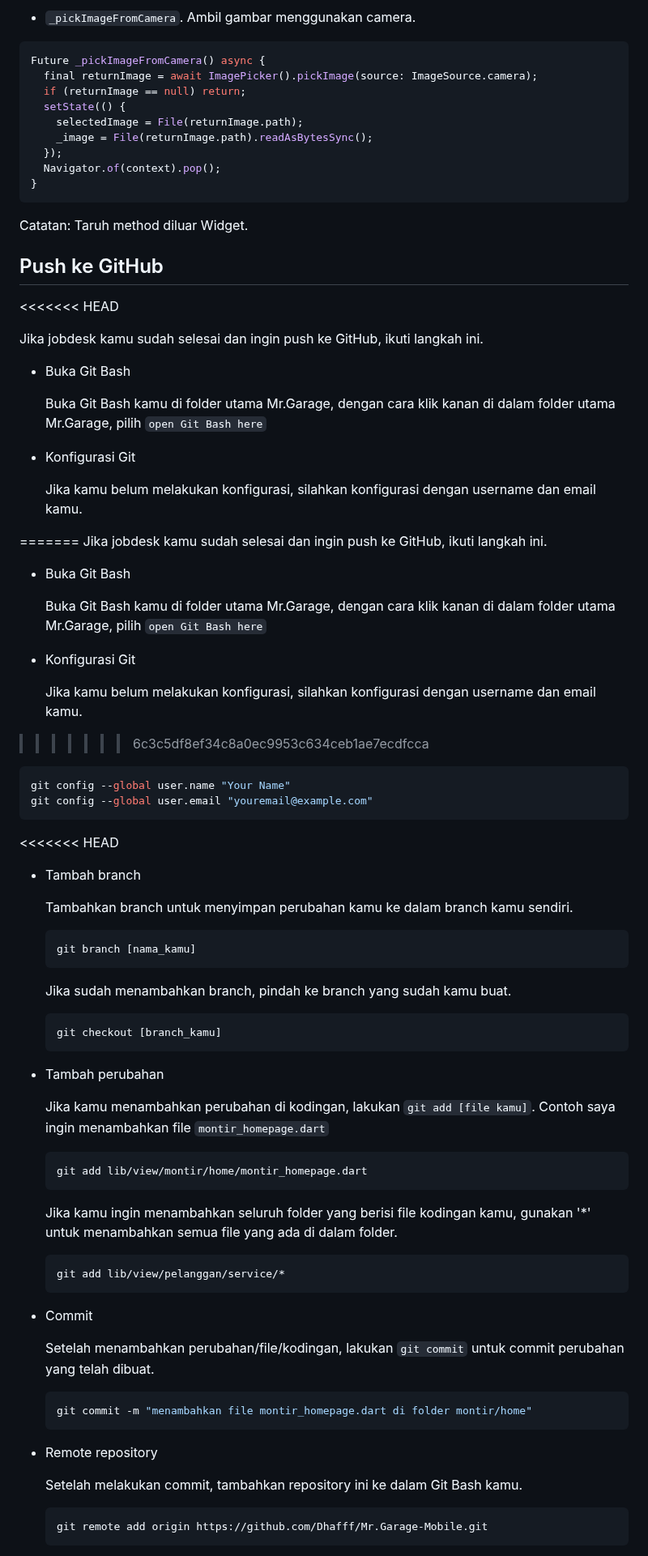
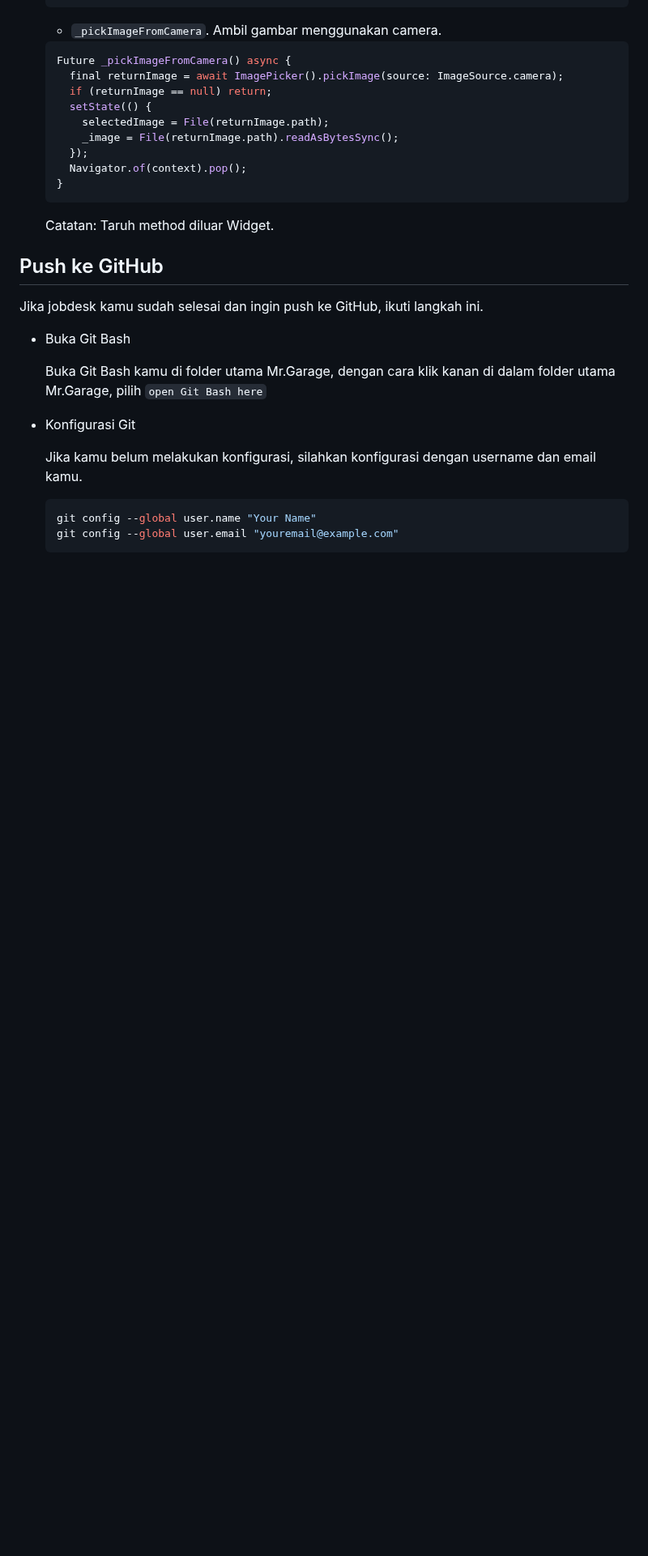
Before and after one commit to Dhafff/Mr.Garage, a Markdown page: README.md, the part around one of its changes. Shown at 81% size. Rendered like a GitHub page; blank space fills up the shorter version.

````diff
--- a/README.md
+++ b/README.md
@@ -204,10 +159,8 @@ Jika anda diberi jobdesk yang salah satunya ambil foto, silahkan ikuti tata cara
   Catatan: Taruh method diluar Widget.
 
 ## Push ke GitHub
-<<<<<<< HEAD
 
 Jika jobdesk kamu sudah selesai dan ingin push ke GitHub, ikuti langkah ini.
-
 - Buka Git Bash
 
   Buka Git Bash kamu di folder utama Mr.Garage, dengan cara klik kanan di dalam folder utama Mr.Garage, pilih `open Git Bash here`
@@ -216,63 +169,7 @@ Jika jobdesk kamu sudah selesai dan ingin push ke GitHub, ikuti langkah ini.
 
   Jika kamu belum melakukan konfigurasi, silahkan konfigurasi dengan username dan email kamu.
 
-=======
-Jika jobdesk kamu sudah selesai dan ingin push ke GitHub, ikuti langkah ini.
-- Buka Git Bash
-
-  Buka Git Bash kamu di folder utama Mr.Garage, dengan cara klik kanan di dalam folder utama Mr.Garage, pilih `open Git Bash here`
-
-- Konfigurasi Git
-
-  Jika kamu belum melakukan konfigurasi, silahkan konfigurasi dengan username dan email kamu.
->>>>>>> 6c3c5df8ef34c8a0ec9953c634ceb1ae7ecdfcca
   ```bash
   git config --global user.name "Your Name"
   git config --global user.email "youremail@example.com"
   ```
-<<<<<<< HEAD
-
-- Tambah branch
-
-  Tambahkan branch untuk menyimpan perubahan kamu ke dalam branch kamu sendiri.
-
-  ```bash
-  git branch [nama_kamu]
-  ```
-
-  Jika sudah menambahkan branch, pindah ke branch yang sudah kamu buat.
-
-  ```bash
-  git checkout [branch_kamu]
-  ```
-
-- Tambah perubahan
-
-  Jika kamu menambahkan perubahan di kodingan, lakukan `git add [file kamu]`. Contoh saya ingin menambahkan file `montir_homepage.dart`
-
-  ```bash
-  git add lib/view/montir/home/montir_homepage.dart
-  ```
-
-  Jika kamu ingin menambahkan seluruh folder yang berisi file kodingan kamu, gunakan '\*' untuk menambahkan semua file yang ada di dalam folder.
-
-  ```bash
-  git add lib/view/pelanggan/service/*
-  ```
-
-- Commit
-
-  Setelah menambahkan perubahan/file/kodingan, lakukan `git commit` untuk commit perubahan yang telah dibuat.
-
-  ```bash
-  git commit -m "menambahkan file montir_homepage.dart di folder montir/home"
-  ```
-
-- Remote repository
-
-  Setelah melakukan commit, tambahkan repository ini ke dalam Git Bash kamu.
-
-  ```bash
-  git remote add origin https://github.com/Dhafff/Mr.Garage-Mobile.git
-  ```
-
````
Also changed, not shown: other parts of README.md (+2 -80 lines).
